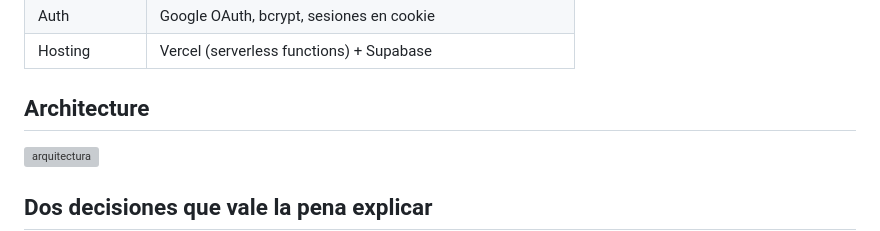
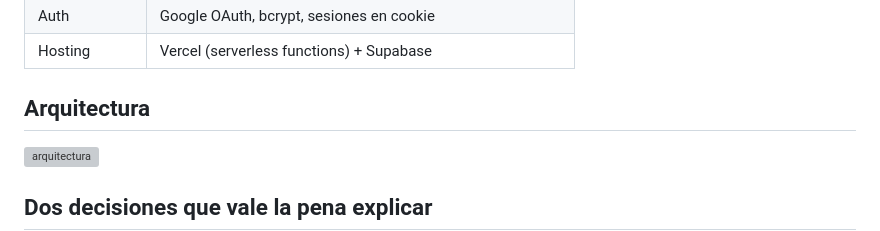
Before and after one commit to nelsoncabrera06/Festival-Match, a Markdown page: README_es.md, the part around the change. GitHub-like rendering; grey boxes are pictures that could not be loaded.

Commit message:
Architecture img readme

```diff
--- a/README_es.md
+++ b/README_es.md
@@ -31,7 +31,7 @@ lineup de cada festival del catálogo y le pone un puntaje a cada uno — así,
 | Auth | Google OAuth, bcrypt, sesiones en cookie |
 | Hosting | Vercel (serverless functions) + Supabase |
 
-## Architecture
+## Arquitectura
 
 ![arquitectura](public/img/arquitectura.png)
 
```
